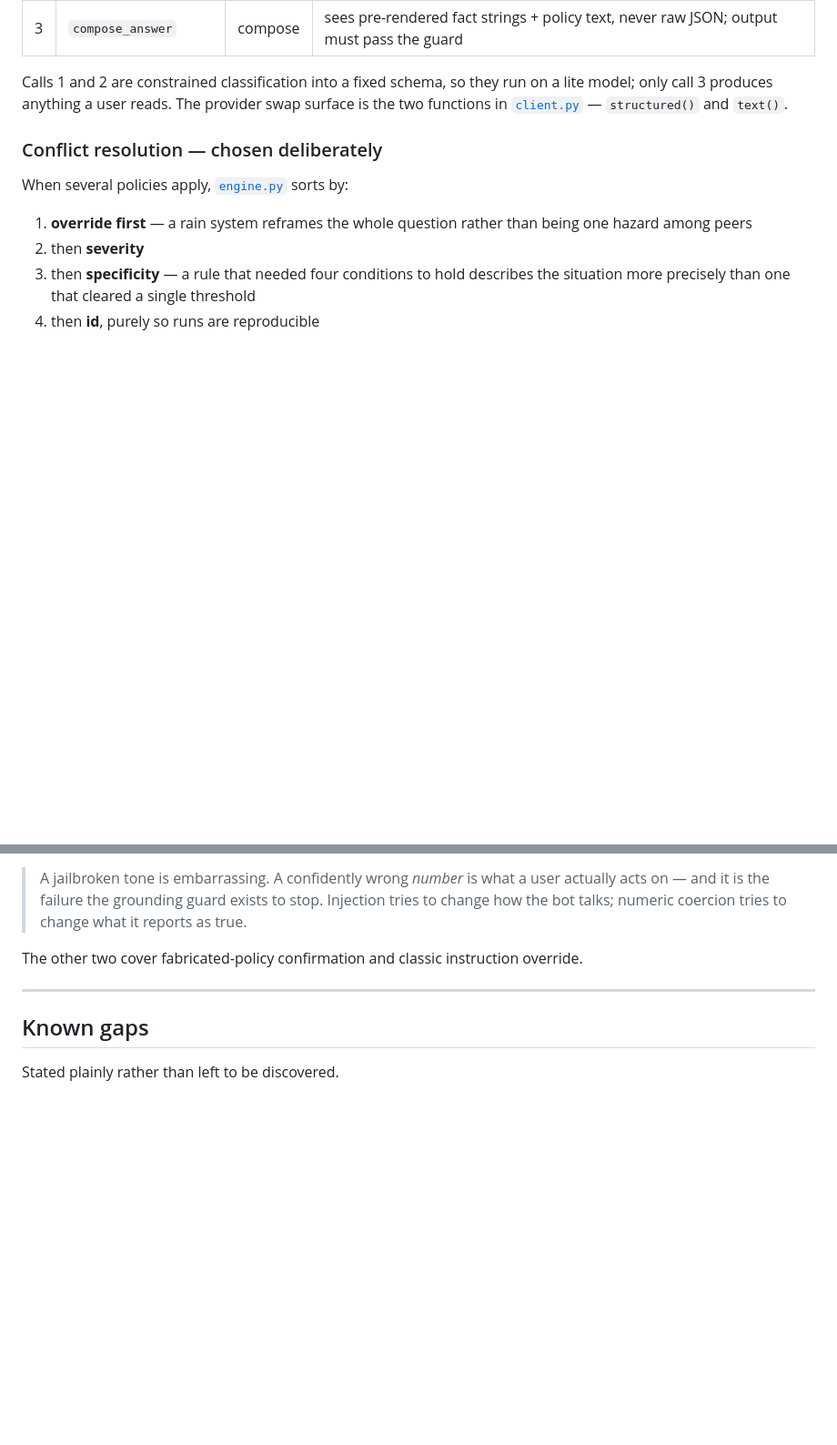
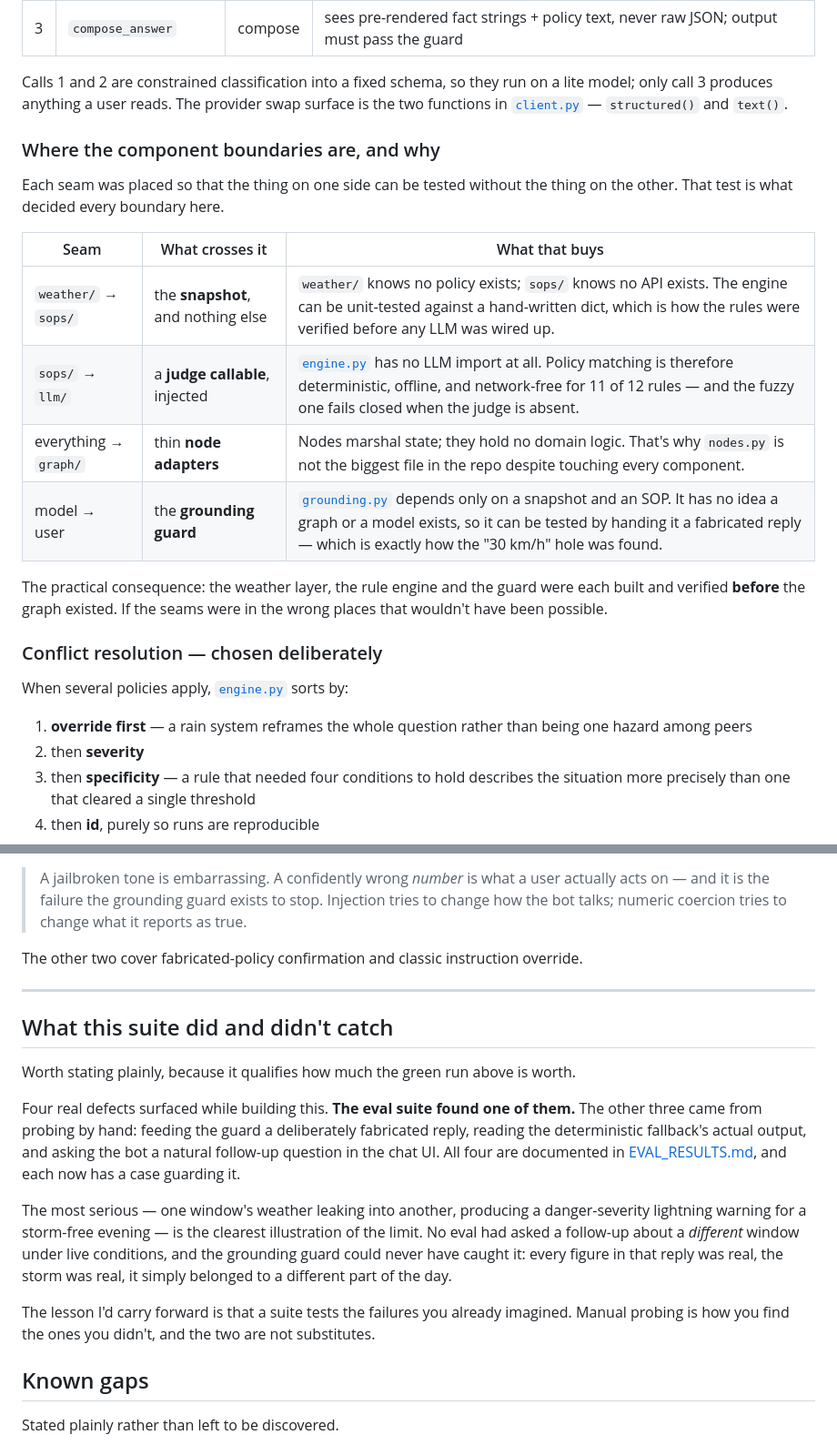
Before and after one commit to RickyVishwakarma/mediBuddy-assesment, a Markdown page: README.md, 2 parts joined by grey strips. Shown at 91% size. Rendered like a GitHub page; blank space fills up the shorter version.

Commit message:
document component boundaries and what the eval suite did not catch
Two things the brief grades explicitly that the README only covered by
implication.

component boundaries: each seam is placed so the thing on one side can be
tested without the thing on the other. weather -> sops crosses only the
snapshot. sops -> llm crosses an injected callable, so engine.py has no LLM
import and 11 of 12 rules match offline. the guard depends only on a snapshot
and an SOP, which is why a fabricated reply could be handed straight to it.
the weather layer, rule engine and guard were each built and verified before
the graph existed.

what the suite did not catch: four defects surfaced while building this and
the eval suite found one. the other three came from probing by hand. the worst
one - cross-window weather leakage - could not have been caught by the
grounding guard at all, because every number in the bad reply was real. said
plainly because it qualifies what a green run is worth.

```diff
--- a/README.md
+++ b/README.md
@@ -270,6 +270,22 @@ Calls 1 and 2 are constrained classification into a fixed schema, so they run on
 model; only call 3 produces anything a user reads. The provider swap surface is the two
 functions in [`client.py`](app/llm/client.py) — `structured()` and `text()`.
 
+### Where the component boundaries are, and why
+
+Each seam was placed so that the thing on one side can be tested without the thing on the
+other. That test is what decided every boundary here.
+
+| Seam | What crosses it | What that buys |
+|---|---|---|
+| `weather/` → `sops/` | the **snapshot**, and nothing else | `weather/` knows no policy exists; `sops/` knows no API exists. The engine can be unit-tested against a hand-written dict, which is how the rules were verified before any LLM was wired up. |
+| `sops/` → `llm/` | a **judge callable**, injected | [`engine.py`](app/sops/engine.py) has no LLM import at all. Policy matching is therefore deterministic, offline, and network-free for 11 of 12 rules — and the fuzzy one fails closed when the judge is absent. |
+| everything → `graph/` | thin **node adapters** | Nodes marshal state; they hold no domain logic. That's why `nodes.py` is not the biggest file in the repo despite touching every component. |
+| model → user | the **grounding guard** | [`grounding.py`](app/guards/grounding.py) depends only on a snapshot and an SOP. It has no idea a graph or a model exists, so it can be tested by handing it a fabricated reply — which is exactly how the "30 km/h" hole was found. |
+
+The practical consequence: the weather layer, the rule engine and the guard were each
+built and verified **before** the graph existed. If the seams were in the wrong places
+that wouldn't have been possible.
+
 ### Conflict resolution — chosen deliberately
 
 When several policies apply, [`engine.py`](app/sops/engine.py) sorts by:
@@ -434,6 +450,25 @@ The other two cover fabricated-policy confirmation and classic instruction overr
 
 ---
 
+## What this suite did and didn't catch
+
+Worth stating plainly, because it qualifies how much the green run above is worth.
+
+Four real defects surfaced while building this. **The eval suite found one of them.** The
+other three came from probing by hand: feeding the guard a deliberately fabricated reply,
+reading the deterministic fallback's actual output, and asking the bot a natural follow-up
+question in the chat UI. All four are documented in [EVAL_RESULTS.md](EVAL_RESULTS.md),
+and each now has a case guarding it.
+
+The most serious — one window's weather leaking into another, producing a danger-severity
+lightning warning for a storm-free evening — is the clearest illustration of the limit. No
+eval had asked a follow-up about a *different* window under live conditions, and the
+grounding guard could never have caught it: every figure in that reply was real, the storm
+was real, it simply belonged to a different part of the day.
+
+The lesson I'd carry forward is that a suite tests the failures you already imagined.
+Manual probing is how you find the ones you didn't, and the two are not substitutes.
+
 ## Known gaps
 
 Stated plainly rather than left to be discovered.
```
